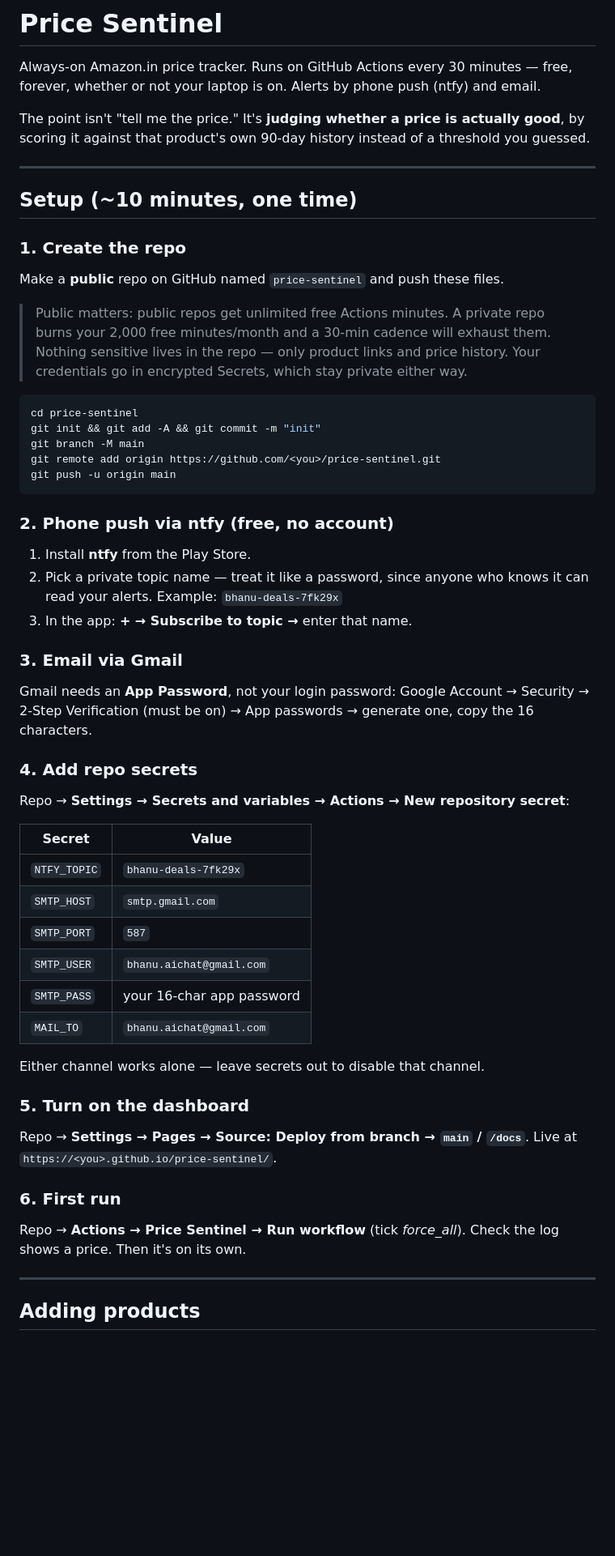
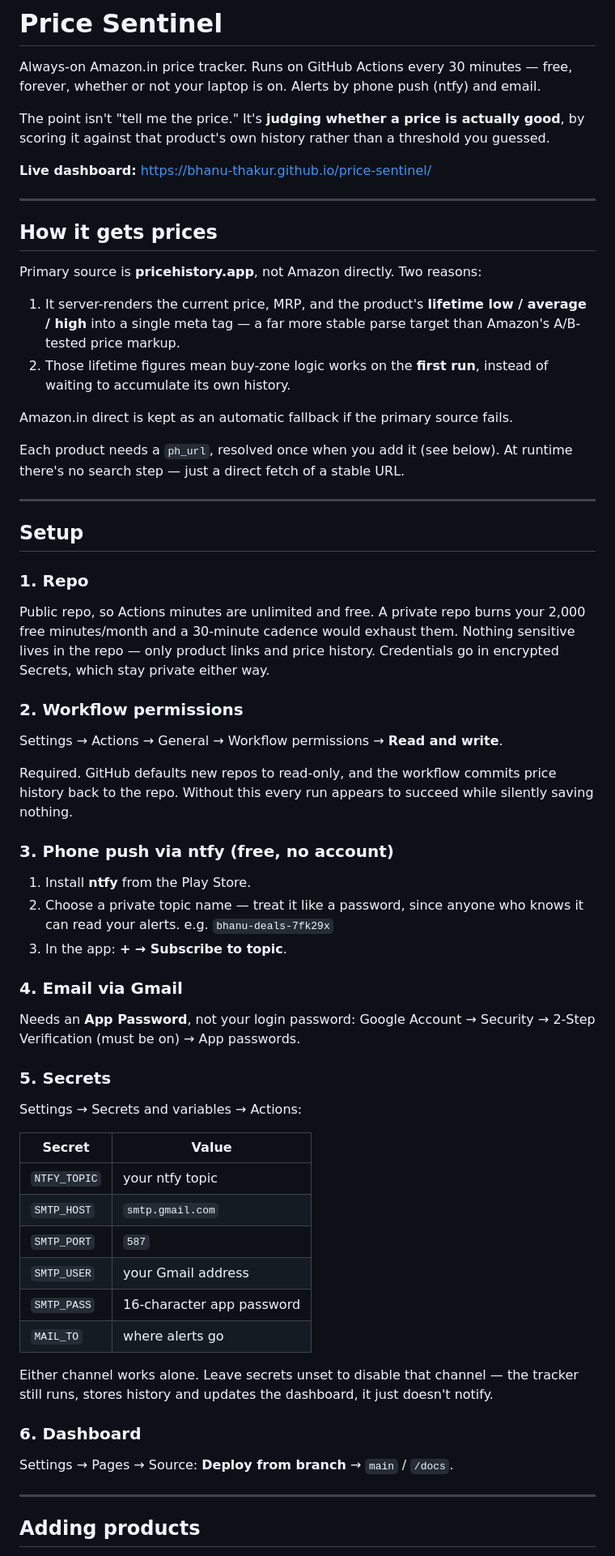
Before and after one commit to bhanu-thakur/price-sentinel, a Markdown page: README.md, the part around one of its changes. Shown at 81% size. GitHub-like rendering; blank space fills up the shorter version.

Commit message:
Rewrite README to match actual behaviour

````diff
--- a/README.md
+++ b/README.md
@@ -4,66 +4,77 @@ Always-on Amazon.in price tracker. Runs on GitHub Actions every 30 minutes — f
 forever, whether or not your laptop is on. Alerts by phone push (ntfy) and email.
 
 The point isn't "tell me the price." It's **judging whether a price is actually good**,
-by scoring it against that product's own 90-day history instead of a threshold you guessed.
+by scoring it against that product's own history rather than a threshold you guessed.
+
+**Live dashboard:** https://bhanu-thakur.github.io/price-sentinel/
 
 ---
 
-## Setup (~10 minutes, one time)
+## How it gets prices
 
-### 1. Create the repo
+Primary source is **pricehistory.app**, not Amazon directly. Two reasons:
 
-Make a **public** repo on GitHub named `price-sentinel` and push these files.
+1. It server-renders the current price, MRP, and the product's **lifetime low / average /
+   high** into a single meta tag — a far more stable parse target than Amazon's
+   A/B-tested price markup.
+2. Those lifetime figures mean buy-zone logic works on the **first run**, instead of
+   waiting to accumulate its own history.
 
-> Public matters: public repos get unlimited free Actions minutes. A private repo
-> burns your 2,000 free minutes/month and a 30-min cadence will exhaust them.
-> Nothing sensitive lives in the repo — only product links and price history.
-> Your credentials go in encrypted Secrets, which stay private either way.
+Amazon.in direct is kept as an automatic fallback if the primary source fails.
 
-```bash
-cd price-sentinel
-git init && git add -A && git commit -m "init"
-git branch -M main
-git remote add origin https://github.com/<you>/price-sentinel.git
-git push -u origin main
-```
+Each product needs a `ph_url`, resolved once when you add it (see below). At runtime
+there's no search step — just a direct fetch of a stable URL.
 
-### 2. Phone push via ntfy (free, no account)
+---
+
+## Setup
+
+### 1. Repo
+
+Public repo, so Actions minutes are unlimited and free. A private repo burns your
+2,000 free minutes/month and a 30-minute cadence would exhaust them. Nothing sensitive
+lives in the repo — only product links and price history. Credentials go in encrypted
+Secrets, which stay private either way.
+
+### 2. Workflow permissions
+
+Settings → Actions → General → Workflow permissions → **Read and write**.
+
+Required. GitHub defaults new repos to read-only, and the workflow commits price
+history back to the repo. Without this every run appears to succeed while silently
+saving nothing.
+
+### 3. Phone push via ntfy (free, no account)
 
 1. Install **ntfy** from the Play Store.
-2. Pick a private topic name — treat it like a password, since anyone who knows it
-   can read your alerts. Example: `bhanu-deals-7fk29x`
-3. In the app: **+ → Subscribe to topic →** enter that name.
+2. Choose a private topic name — treat it like a password, since anyone who knows it
+   can read your alerts. e.g. `bhanu-deals-7fk29x`
+3. In the app: **+ → Subscribe to topic**.
 
-### 3. Email via Gmail
+### 4. Email via Gmail
 
-Gmail needs an **App Password**, not your login password:
-Google Account → Security → 2-Step Verification (must be on) → App passwords →
-generate one, copy the 16 characters.
+Needs an **App Password**, not your login password:
+Google Account → Security → 2-Step Verification (must be on) → App passwords.
 
-### 4. Add repo secrets
+### 5. Secrets
 
-Repo → **Settings → Secrets and variables → Actions → New repository secret**:
+Settings → Secrets and variables → Actions:
 
 | Secret | Value |
 |---|---|
-| `NTFY_TOPIC` | `bhanu-deals-7fk29x` |
+| `NTFY_TOPIC` | your ntfy topic |
 | `SMTP_HOST` | `smtp.gmail.com` |
 | `SMTP_PORT` | `587` |
-| `SMTP_USER` | `bhanu.aichat@gmail.com` |
-| `SMTP_PASS` | your 16-char app password |
-| `MAIL_TO` | `bhanu.aichat@gmail.com` |
+| `SMTP_USER` | your Gmail address |
+| `SMTP_PASS` | 16-character app password |
+| `MAIL_TO` | where alerts go |
 
-Either channel works alone — leave secrets out to disable that channel.
+Either channel works alone. Leave secrets unset to disable that channel — the tracker
+still runs, stores history and updates the dashboard, it just doesn't notify.
 
-### 5. Turn on the dashboard
+### 6. Dashboard
 
-Repo → **Settings → Pages → Source: Deploy from branch → `main` / `/docs`**.
-Live at `https://<you>.github.io/price-sentinel/`.
-
-### 6. First run
-
-Repo → **Actions → Price Sentinel → Run workflow** (tick *force_all*).
-Check the log shows a price. Then it's on its own.
+Settings → Pages → Source: **Deploy from branch** → `main` / `/docs`.
 
 ---
 
````
Also changed, not shown: other parts of README.md (+48 -44 lines).
